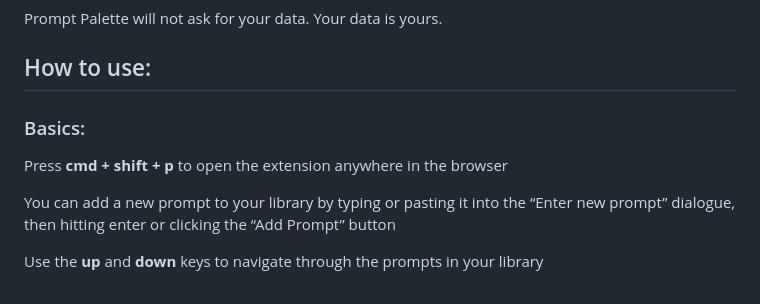
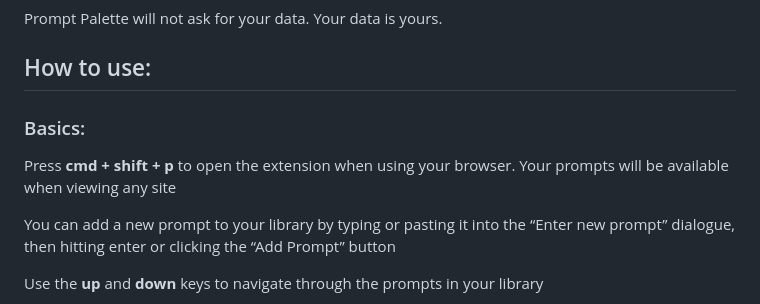
Before and after one commit to aelishRollo/prompt-palette, a Markdown page: README.md, the part around the change. GitHub-like rendering.

Commit message:
Reword Basics sections in README.md
Co-authored-by: Michael Kochell <6913320+mickmister@users.noreply.github.com>

```diff
--- a/README.md
+++ b/README.md
@@ -27,7 +27,7 @@ Prompt Palette will not ask for your data. Your data is yours.
 
 
 <h2>How to use:</h2> <h3> Basics:</h3>
-                        <p>Press <strong>cmd + shift + p</strong> to open the extension anywhere in the browser</p>
+                        <p>Press <strong>cmd + shift + p</strong> to open the extension when using your browser. Your prompts will be available when viewing any site</p>
                         <p>You can add a new prompt to your library by typing or pasting it into the “Enter new prompt” dialogue, then hitting enter or clicking the “Add Prompt” button</p>
                         <p>Use the <strong>up</strong> and <strong>down</strong> keys to navigate through the prompts in your library</p>
                         <p>Hit <strong>enter</strong> to select a prompt</p>
```
